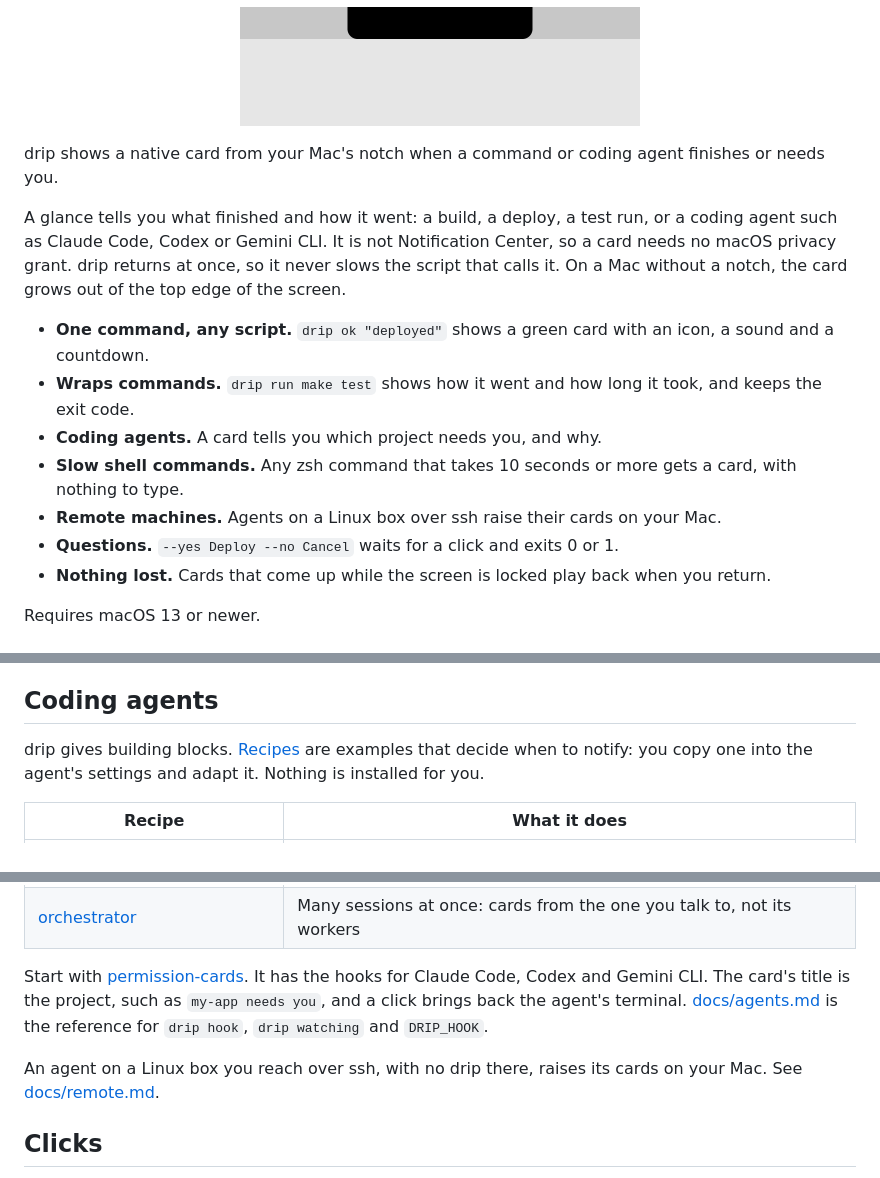
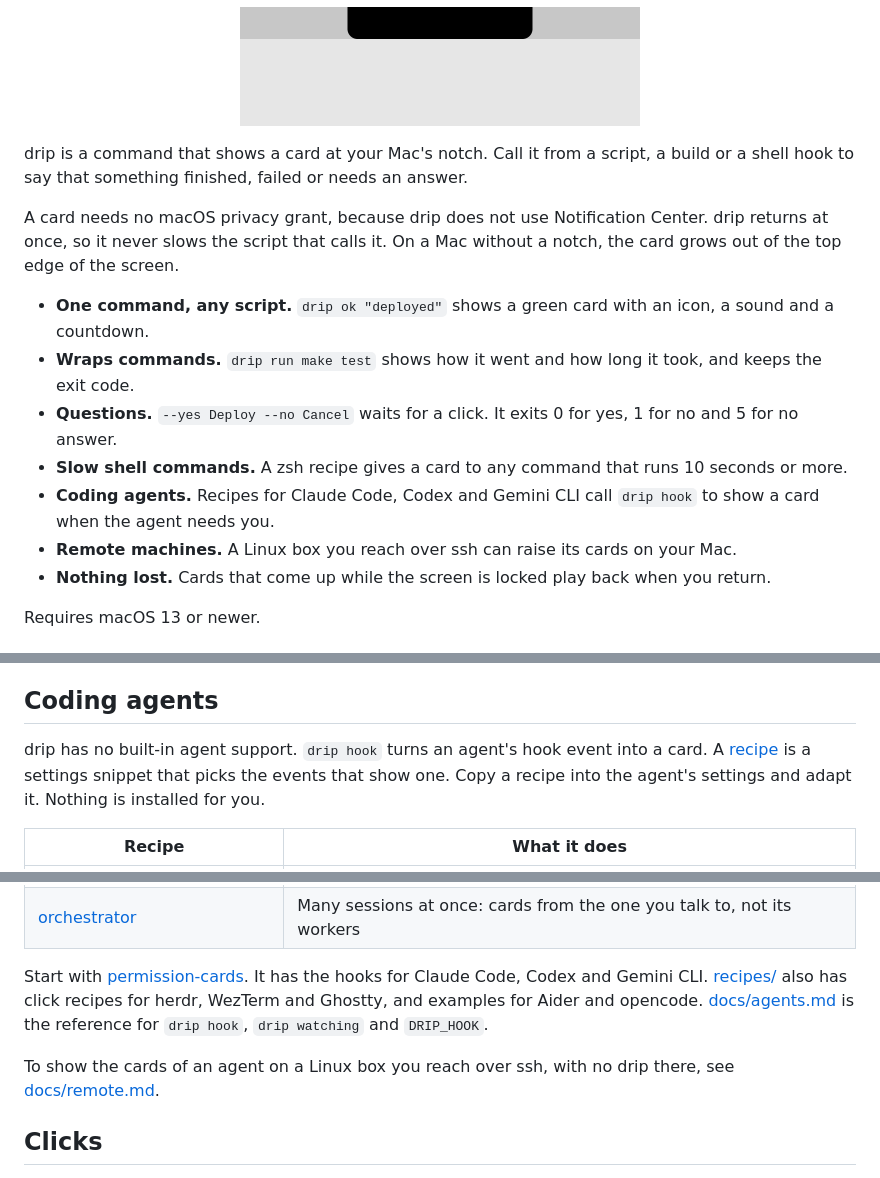
Before and after one commit to jrnxf/drip, a Markdown page: README.md, 3 parts joined by grey strips. GitHub-like rendering.

Commit message:
docs(readme): describe drip as a notch card for the shell, restore recipe pointers

```diff
--- a/README.md
+++ b/README.md
@@ -10,19 +10,19 @@
 </p>
 
 
-drip shows a native card from your Mac's notch when a command or coding agent finishes or needs you.
+drip is a command that shows a card at your Mac's notch. Call it from a script, a build or a shell
+hook to say that something finished, failed or needs an answer.
 
-A glance tells you what finished and how it went: a build, a deploy, a test run, or a coding agent
-such as Claude Code, Codex or Gemini CLI. It is not Notification Center, so a card needs no macOS
-privacy grant. drip returns at once, so it never slows the script that calls it. On a Mac without a
-notch, the card grows out of the top edge of the screen.
+A card needs no macOS privacy grant, because drip does not use Notification Center. drip returns at
+once, so it never slows the script that calls it. On a Mac without a notch, the card grows out of
+the top edge of the screen.
 
 - **One command, any script.** `drip ok "deployed"` shows a green card with an icon, a sound and a countdown.
 - **Wraps commands.** `drip run make test` shows how it went and how long it took, and keeps the exit code.
-- **Coding agents.** A card tells you which project needs you, and why.
-- **Slow shell commands.** Any zsh command that takes 10 seconds or more gets a card, with nothing to type.
-- **Remote machines.** Agents on a Linux box over ssh raise their cards on your Mac.
-- **Questions.** `--yes Deploy --no Cancel` waits for a click and exits 0 or 1.
+- **Questions.** `--yes Deploy --no Cancel` waits for a click. It exits 0 for yes, 1 for no and 5 for no answer.
+- **Slow shell commands.** A zsh recipe gives a card to any command that runs 10 seconds or more.
+- **Coding agents.** Recipes for Claude Code, Codex and Gemini CLI call `drip hook` to show a card when the agent needs you.
+- **Remote machines.** A Linux box you reach over ssh can raise its cards on your Mac.
 - **Nothing lost.** Cards that come up while the screen is locked play back when you return.
 
 Requires macOS 13 or newer.
@@ -66,8 +66,9 @@ watching that terminal.
 
 ## Coding agents
 
-drip gives building blocks. [Recipes](recipes/README.md) are examples that decide when to notify:
-you copy one into the agent's settings and adapt it. Nothing is installed for you.
+drip has no built-in agent support. `drip hook` turns an agent's hook event into a card. A
+[recipe](recipes/README.md) is a settings snippet that picks the events that show one. Copy a recipe
+into the agent's settings and adapt it. Nothing is installed for you.
 
 | Recipe | What it does |
 | --- | --- |
@@ -79,11 +80,11 @@ you copy one into the agent's settings and adapt it. Nothing is installed for yo
 | [orchestrator](recipes/orchestrator/) | Many sessions at once: cards from the one you talk to, not its workers |
 
 Start with [permission-cards](recipes/permission-cards/). It has the hooks for Claude Code, Codex
-and Gemini CLI. The card's title is the project, such as `my-app needs you`, and a click brings back
-the agent's terminal. [docs/agents.md](docs/agents.md) is the reference for `drip hook`,
-`drip watching` and `DRIP_HOOK`.
+and Gemini CLI. [recipes/](recipes/README.md) also has click recipes for herdr, WezTerm and Ghostty,
+and examples for Aider and opencode. [docs/agents.md](docs/agents.md) is the reference for
+`drip hook`, `drip watching` and `DRIP_HOOK`.
 
-An agent on a Linux box you reach over ssh, with no drip there, raises its cards on your Mac. See
+To show the cards of an agent on a Linux box you reach over ssh, with no drip there, see
 [docs/remote.md](docs/remote.md).
 
 ## Clicks
```
Also changed, not shown: other parts of README.md (+1 -0 lines).
